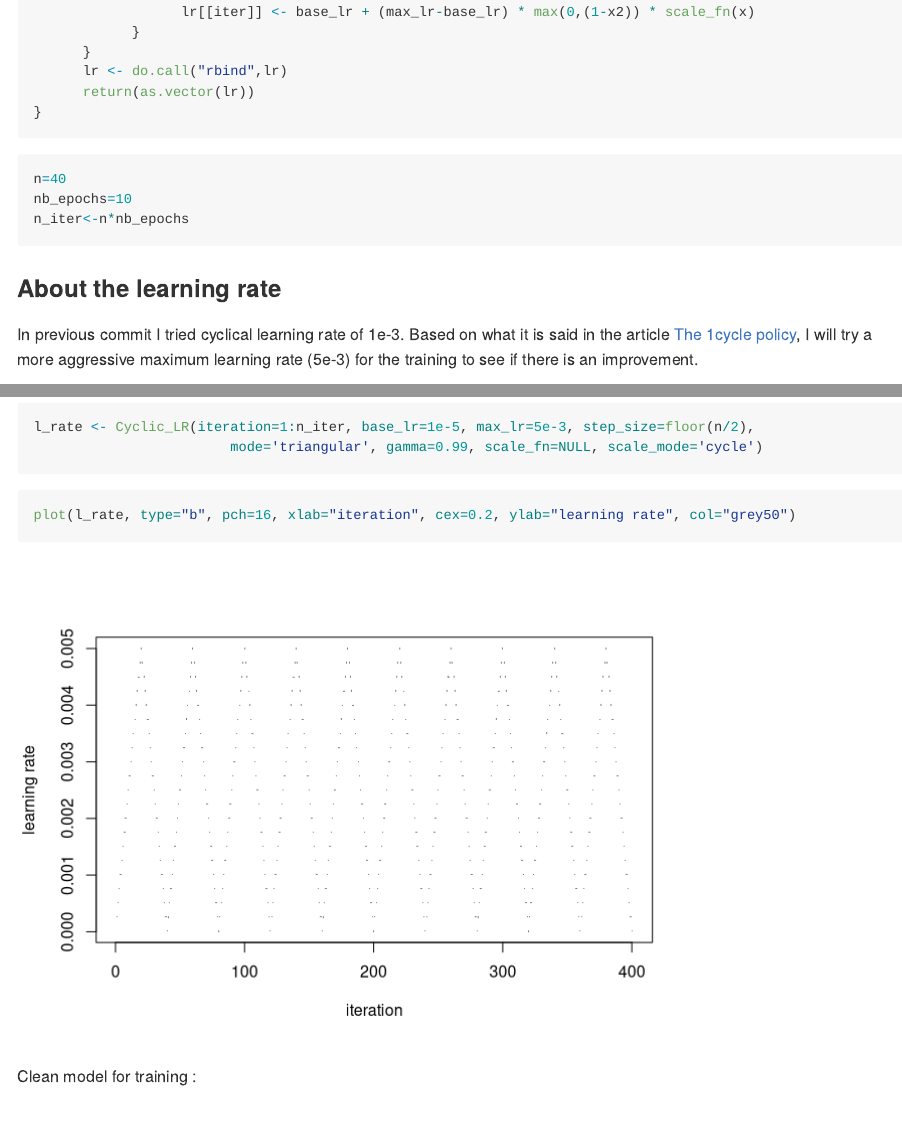
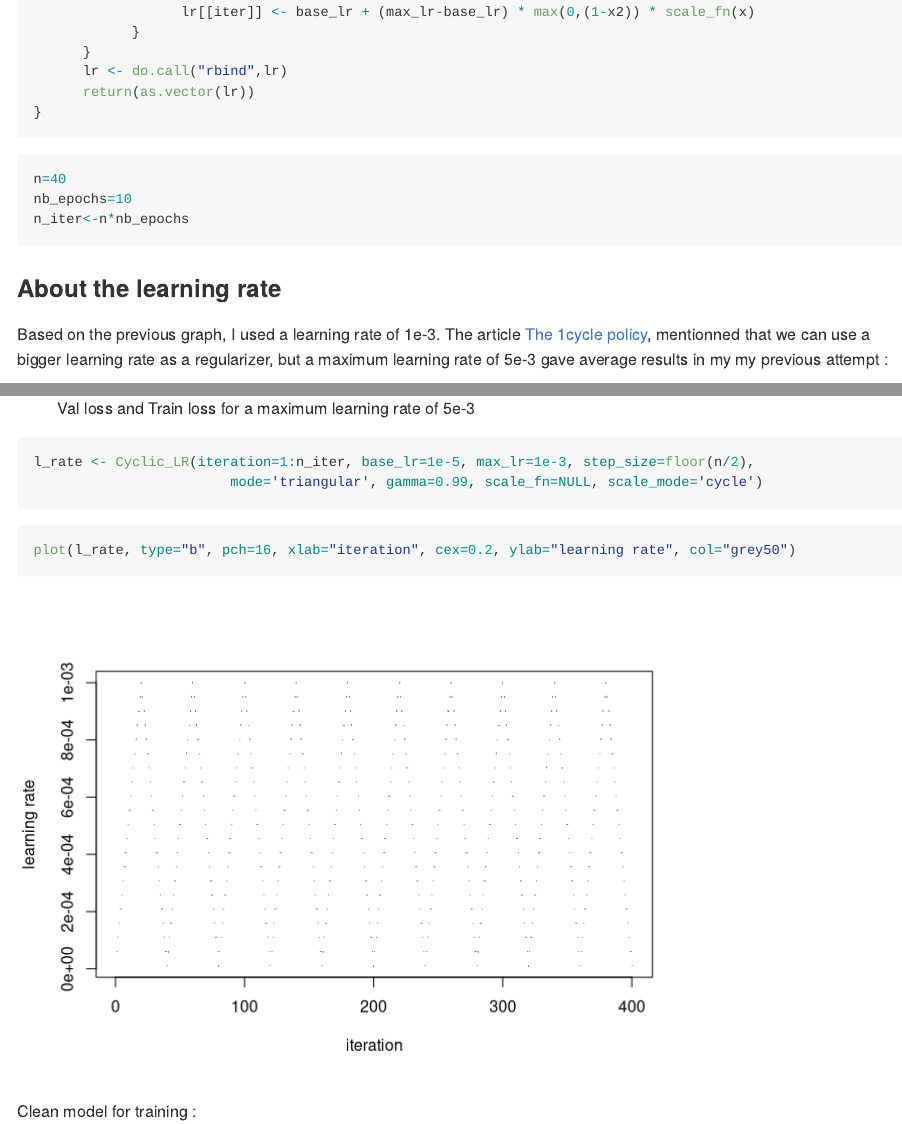
Before and after one commit to Cdk29/Plant-Pathology, an R Markdown document (resnet50-lr-finder-and-cyclic-lr-with-r.Rmd): the page in a window 1100 px wide, from 11720 px down, and a second part further down, joined at a grey line. Rendered offline with R 4.5, knitr and Pandoc, with nearby package versions; some code elsewhere in the file could not run offline; long lines of code are wrapped.

Commit message:
Bigger learning rate in the lr finder. History plot of a failed attempt with a bigger learning rate inside the notebook. Chunk that produce the plot with a name for the README. Minor addition of text.

````diff
--- a/resnet50-lr-finder-and-cyclic-lr-with-r.Rmd
+++ b/resnet50-lr-finder-and-cyclic-lr-with-r.Rmd
@@ -395,4 +395,4 @@ n_iter<-n*nb_epochs
 
 ### About the learning rate
 
-In previous commit I tried cyclical learning rate of 1e-3. Based on what it is said in the article [The 1cycle policy]( https://sgugger.github.io/the-1cycle-policy.html), I will try a more aggressive maximum learning rate (5e-3) for the training to see if there is an improvement.
+Based on the previous graph, I used a learning rate of 1e-3. The article [The 1cycle policy]( https://sgugger.github.io/the-1cycle-policy.html), mentionned that we can use a bigger learning rate as a regularizer, but a maximum learning rate of 5e-3 gave average results in my my previous attempt :
@@ -399,6 +402,6 @@ In previous commit I tried cyclical learning rate of 1e-3. Based on what it is s
 
 ```{r}
-l_rate <- Cyclic_LR(iteration=1:n_iter, base_lr=1e-5, max_lr=5e-3, step_size=floor(n/2),
+l_rate <- Cyclic_LR(iteration=1:n_iter, base_lr=1e-5, max_lr=1e-3, step_size=floor(n/2),
                         mode='triangular', gamma=0.99, scale_fn=NULL, scale_mode='cycle')
 ```
 
````
Also changed, not shown: resnet50-lr-finder-and-cyclic-lr-with-r.md, resnet50-lr-finder-and-cyclic-lr-with-r_files/figure-gfm/maxlr5e3.png (added), resnet50-lr-finder-and-cyclic-lr-with-r_files/figure-gfm/plot_perforance-1.png (added), resnet50-lr-finder-and-cyclic-lr-with-r_files/figure-gfm/unnamed-chunk-17-1.png, resnet50-lr-finder-and-cyclic-lr-with-r_files/figure-gfm/unnamed-chunk-32-1.png, resnet50-lr-finder-and-cyclic-lr-with-r_files/figure-gfm/unnamed-chunk-37-1.png, resnet50-lr-finder-and-cyclic-lr-with-r_files/figure-gfm/unnamed-chunk-38-1.png, resnet50-lr-finder-and-cyclic-lr-with-r.Rmd (5 more changed lines).
